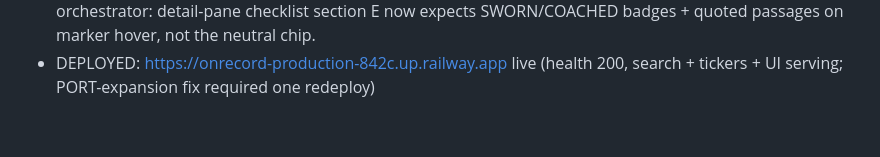
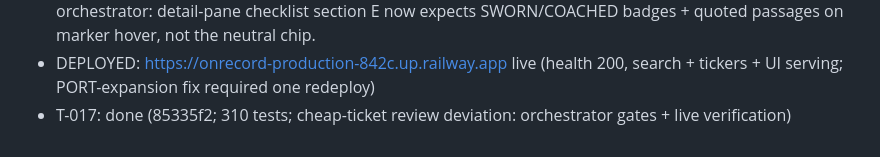
Before and after one commit to worldofhacks/onrecord, a Markdown page: .tdd-swarm/progress.md, the part around the change. Rendered like a GitHub page.

Commit message:
ledger: T-017 done

```diff
--- a/.tdd-swarm/progress.md
+++ b/.tdd-swarm/progress.md
@@ -76,3 +76,4 @@ Posture: mvp (see posture.md). Deadline: MVP checkpoint tonight 23:59.
 - T-014R: owner-approved contract amendment — nearby_receipts receipt dicts +venue_type (Doc passthrough) +snippet (doc.text[:160], SNIPPET_LEN convention) for the T-016 hover card per WIRING.md §4.5. Tests-first re-pin (3f21c95, AMENDMENT-2 in test_prices.py, 5 red clean), impl (92c4d3a), review APPROVED zero findings + security PASS 3 advisory minors (verbatim-snippet XSS safety rests on React-text-node rendering; code-point slice may split a grapheme; corpus text newly exits via /api/prices, bounded), merged 6349271.
 - T-014R repair round: concurrent wave-6 merge landed mid-amendment → anticipated transitional pin (test_serve.py 4-key receipt equality) went red on swarm; re-pinned in place per AMENDMENT-2 (d8002cf, T-013R precedent). Same round: hover card wired to the real fields — venueOf(mk.venue_type) badge + mk.snippet body, neutral chip/placeholder kept solely as pre-amendment-payload fallbacks — byte-identical in OnRecord App.dc.html and index.html (a05cd7a), WIRING.md §4.5 records the landed state. Merged into swarm; suite 311 green; wt-T-014R torn down, branch kept. NOTE for browser-pass orchestrator: detail-pane checklist section E now expects SWORN/COACHED badges + quoted passages on marker hover, not the neutral chip.
 - DEPLOYED: https://onrecord-production-842c.up.railway.app live (health 200, search + tickers + UI serving; PORT-expansion fix required one redeploy)
+- T-017: done (85335f2; 310 tests; cheap-ticket review deviation: orchestrator gates + live verification)
```
